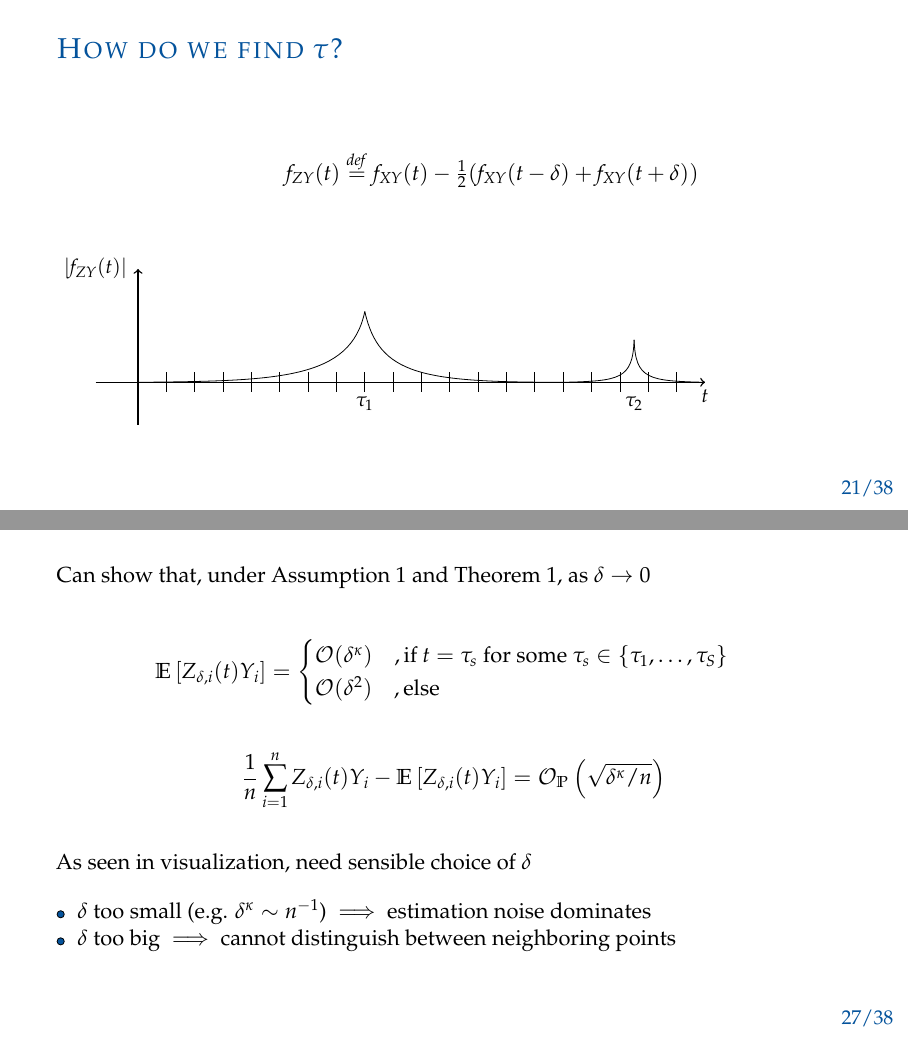
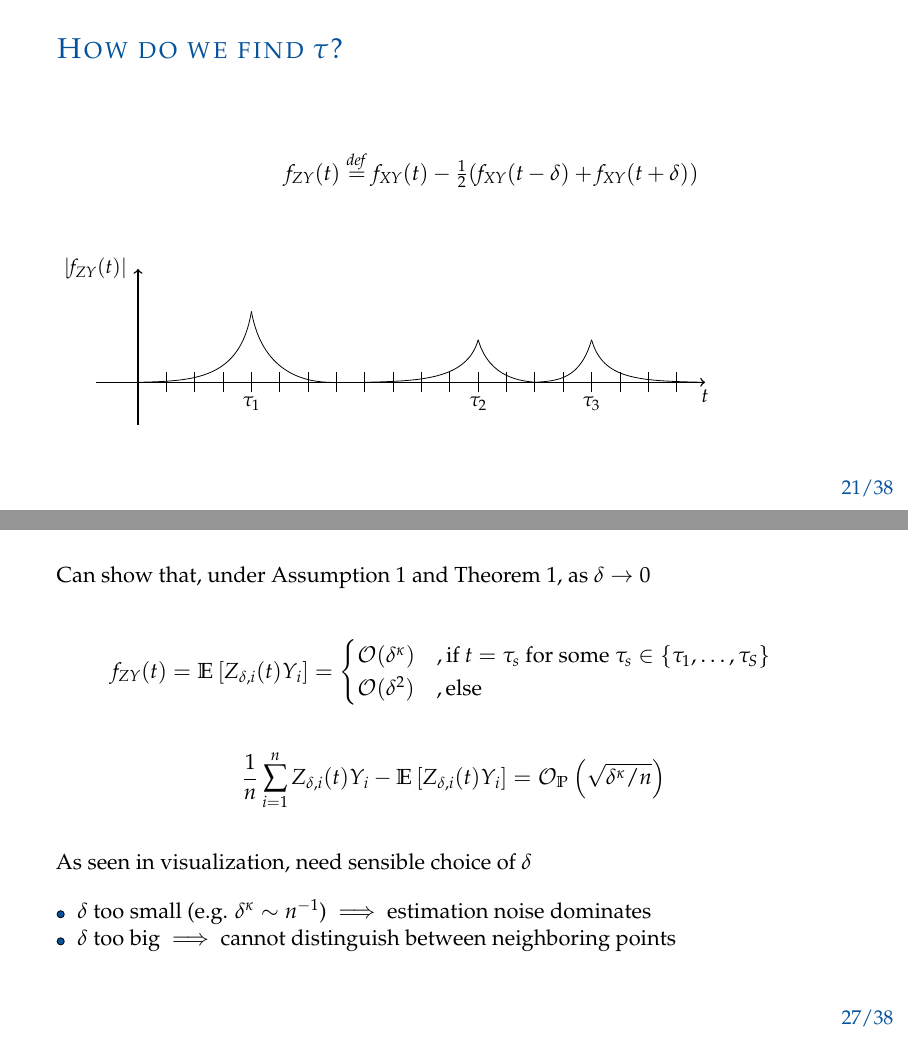
Before and after one commit to timmens/topics-metrics-2021, LaTeX slides (src/presentation/main.tex, which reads src/presentation/sections/heuristics.tex, src/presentation/sections/identification-estimation.tex): pages 21 and 27 of 42, joined at a grey line. Compiled offline with pdfLaTeX.

Commit message:
Update pres.

```diff
--- a/src/presentation/sections/heuristics.tex
+++ b/src/presentation/sections/heuristics.tex
@@ -187,13 +187,18 @@
     \draw[line width=0.25mm, ->] (0, -0.3) -- (0, 0.8);
     \draw[line width=0.25mm, ->] (-0.3, 0) -- (4, 0);
 
-    \draw (0, 0) .. controls (1, 0.01) and (1.5, 0.02) .. (0.2*8, 0.5);
-    \draw (0.2*8, 0.5) .. controls (1.7, 0.05) and (2, 0.001) .. (3, 0);
-    \draw (3, 0) .. controls (3.4, 0.01) and (3.49, 0.02) .. (3.5, 0.3);
-    \draw (3.5, 0.3) .. controls (3.51, 0.02) and (3.6, 0.01) .. (4, 0);
+    \draw (0, 0) .. controls (0.05*8, 0.01) and (0.09*8, 0.02) .. (0.1*8, 0.5);
+    \draw (0.1*8, 0.5) .. controls (0.11*8, 0.05) and (0.15*8, 0.001) .. (0.17*8, 0);
 
-    \draw node at (0.2*8, -0.15) {\small $\tau_1$};
-    \draw node at (3.5, -0.15) {\small $\tau_2$};
+    \draw (0.2*8, 0) .. controls (0.25*8, 0.01) and (0.29*8, 0.02) .. (0.3*8, 0.3);
+    \draw (0.3*8, 0.3) .. controls (0.31*8, 0.02) and (0.34*8, 0.01) .. (0.35*8, 0);
+
+    \draw (0.35*8, 0) .. controls (0.37*8, 0.01) and (0.39*8, 0.02) .. (0.4*8, 0.3);
+    \draw (0.4*8, 0.3) .. controls (0.41*8, 0.02) and (0.44*8, 0.01) .. (0.5*8, 0);
+
+    \draw node at (0.1*8, -0.15) {\small $\tau_1$};
+    \draw node at (0.3*8, -0.15) {\small $\tau_2$};
+    \draw node at (0.4*8, -0.15) {\small $\tau_3$};
     \draw node at (-0.3, 0.8) {\small $|f_{ZY}(t)|$};
     \draw node at (4, -0.1) {\small $t$};
 
--- a/src/presentation/sections/identification-estimation.tex
+++ b/src/presentation/sections/identification-estimation.tex
@@ -47,7 +47,7 @@ $$
     \vspace{0.5cm}
 
     \[
-    \expectation{Z_{\delta, i}(t) Y_i} =
+        f_{ZY}(t) = \expectation{Z_{\delta, i}(t) Y_i} =
         \begin{cases}
             \mathcal{O}(\delta^\kappa) \quad, \text{if } t = \tau_s
             \text{ for some } \tau_s \in \{\tau_1, \dots, \tau_S\}\\
```
